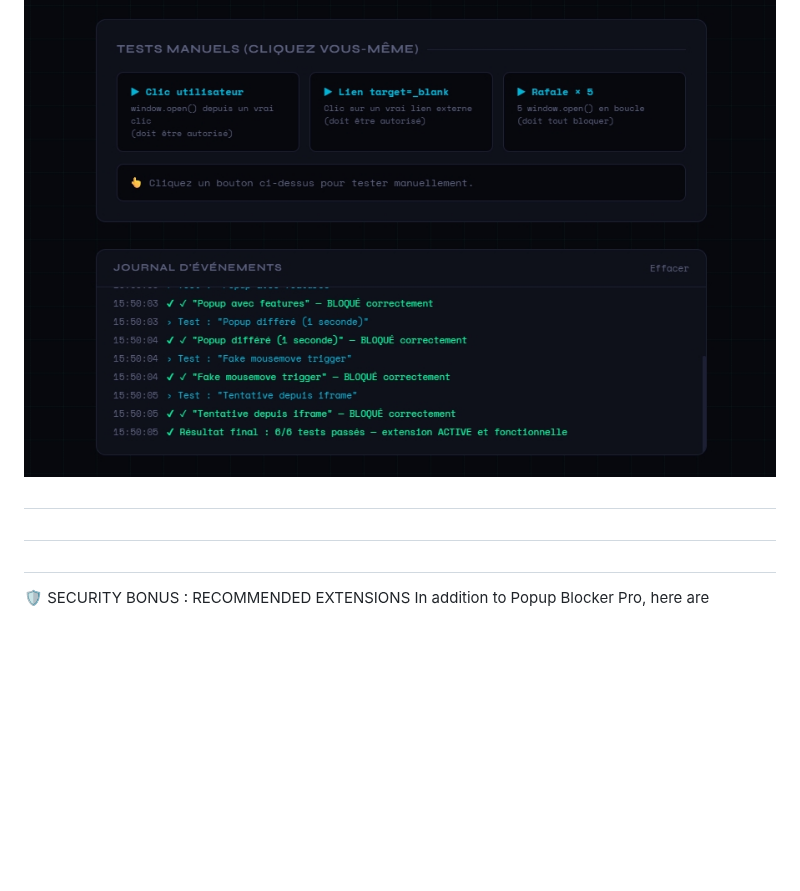
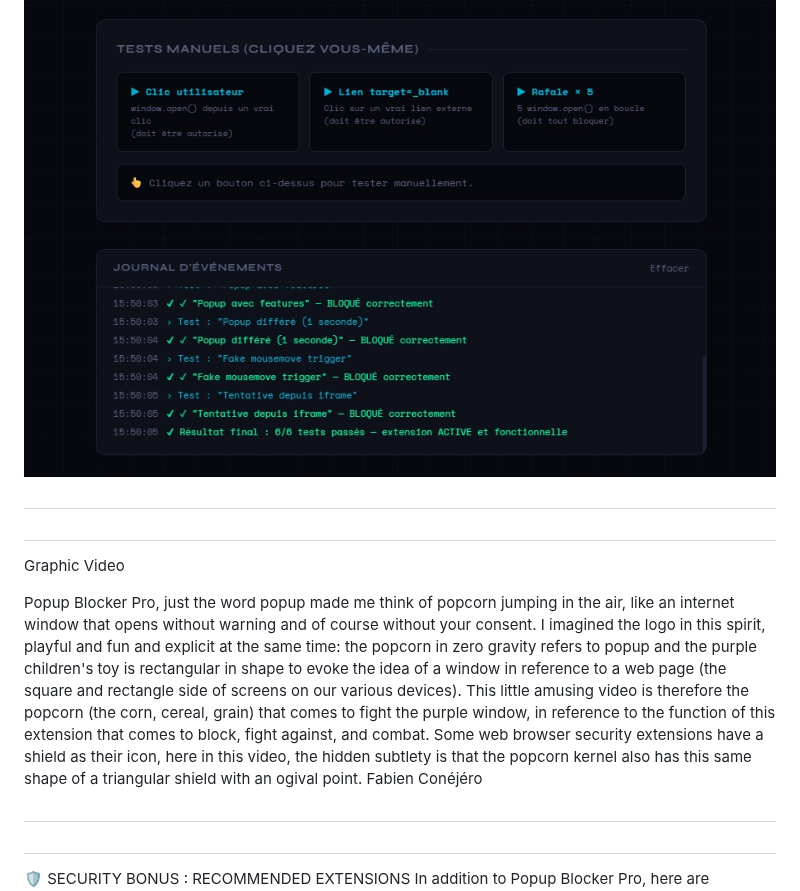
Before and after one commit to madjeek-web/Popup-Blocker-Pro, a Markdown page: README.md, the part around the change. Drawn GitHub-style; blank space fills up the shorter version.

```diff
--- a/README.md
+++ b/README.md
@@ -575,6 +575,15 @@ Tests run automatically — everything should pass in green ✅
 
 ##
 
+Graphic Video
+
+Popup Blocker Pro, just the word popup made me think of popcorn jumping in the air, like an internet window that opens without warning and of course without your consent. I imagined the logo in this spirit, playful and fun and explicit at the same time: the popcorn in zero gravity refers to popup and the purple children's toy is rectangular in shape to evoke the idea of a window in reference to a web page (the square and rectangle side of screens on our various devices). This little amusing video is therefore the popcorn (the corn, cereal, grain) that comes to fight the purple window, in reference to the function of this extension that comes to block, fight against, and combat.
+Some web browser security extensions have a shield as their icon, here in this video, the hidden subtlety is that the popcorn kernel also has this same shape of a triangular shield with an ogival point.
+Fabien Conéjéro
+
+
+##
+
 ##
 
 🛡️ SECURITY BONUS : RECOMMENDED EXTENSIONS
```
